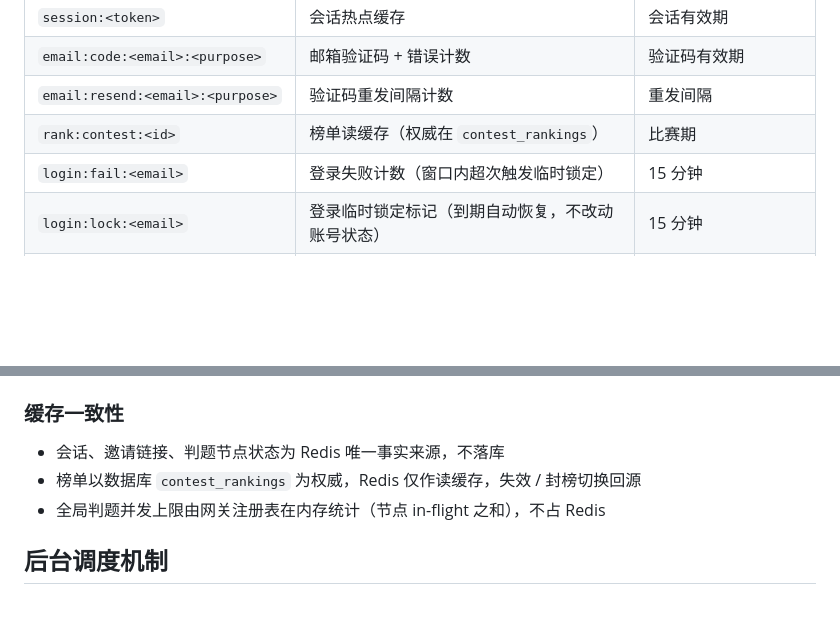
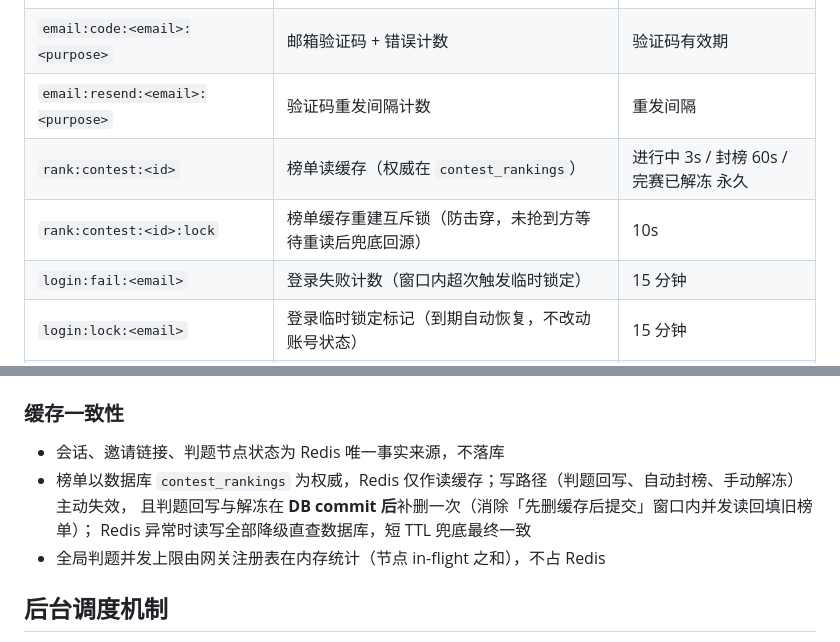
Before and after one commit to UtroYAKQ/PigeonOJ, a Markdown page: docs/operations.md, 2 parts joined by grey strips. GitHub-like rendering; blank space fills up the shorter version.

Commit message:
优化比赛榜单缓存

```diff
--- a/docs/operations.md
+++ b/docs/operations.md
@@ -99,7 +99,8 @@ TOML 分段拍平为下划线字段（`[minio] endpoint` → `MINIO_ENDPOINT`）
 | `session:<token>` | 会话热点缓存 | 会话有效期 |
 | `email:code:<email>:<purpose>` | 邮箱验证码 + 错误计数 | 验证码有效期 |
 | `email:resend:<email>:<purpose>` | 验证码重发间隔计数 | 重发间隔 |
-| `rank:contest:<id>` | 榜单读缓存（权威在 `contest_rankings`） | 比赛期 |
+| `rank:contest:<id>` | 榜单读缓存（权威在 `contest_rankings`） | 进行中 3s / 封榜 60s / 完赛已解冻 永久 |
+| `rank:contest:<id>:lock` | 榜单缓存重建互斥锁（防击穿，未抢到方等待重读后兜底回源） | 10s |
 | `login:fail:<email>` | 登录失败计数（窗口内超次触发临时锁定） | 15 分钟 |
 | `login:lock:<email>` | 登录临时锁定标记（到期自动恢复，不改动账号状态） | 15 分钟 |
 | `sandbox:node:<id>` | 判题节点运行时状态 | 心跳周期（过期视为离线） |
@@ -110,7 +111,9 @@ TOML 分段拍平为下划线字段（`[minio] endpoint` → `MINIO_ENDPOINT`）
 ### 缓存一致性
 
 - 会话、邀请链接、判题节点状态为 Redis 唯一事实来源，不落库
-- 榜单以数据库 `contest_rankings` 为权威，Redis 仅作读缓存，失效 / 封榜切换回源
+- 榜单以数据库 `contest_rankings` 为权威，Redis 仅作读缓存；写路径（判题回写、自动封榜、手动解冻）主动失效，
+  且判题回写与解冻在 **DB commit 后**补删一次（消除「先删缓存后提交」窗口内并发读回填旧榜单）；
+  Redis 异常时读写全部降级直查数据库，短 TTL 兜底最终一致
 - 全局判题并发上限由网关注册表在内存统计（节点 in-flight 之和），不占 Redis
 
 ## 后台调度机制
```
Also changed, not shown: docs/contracts/contests.md (+1 -1 lines).
